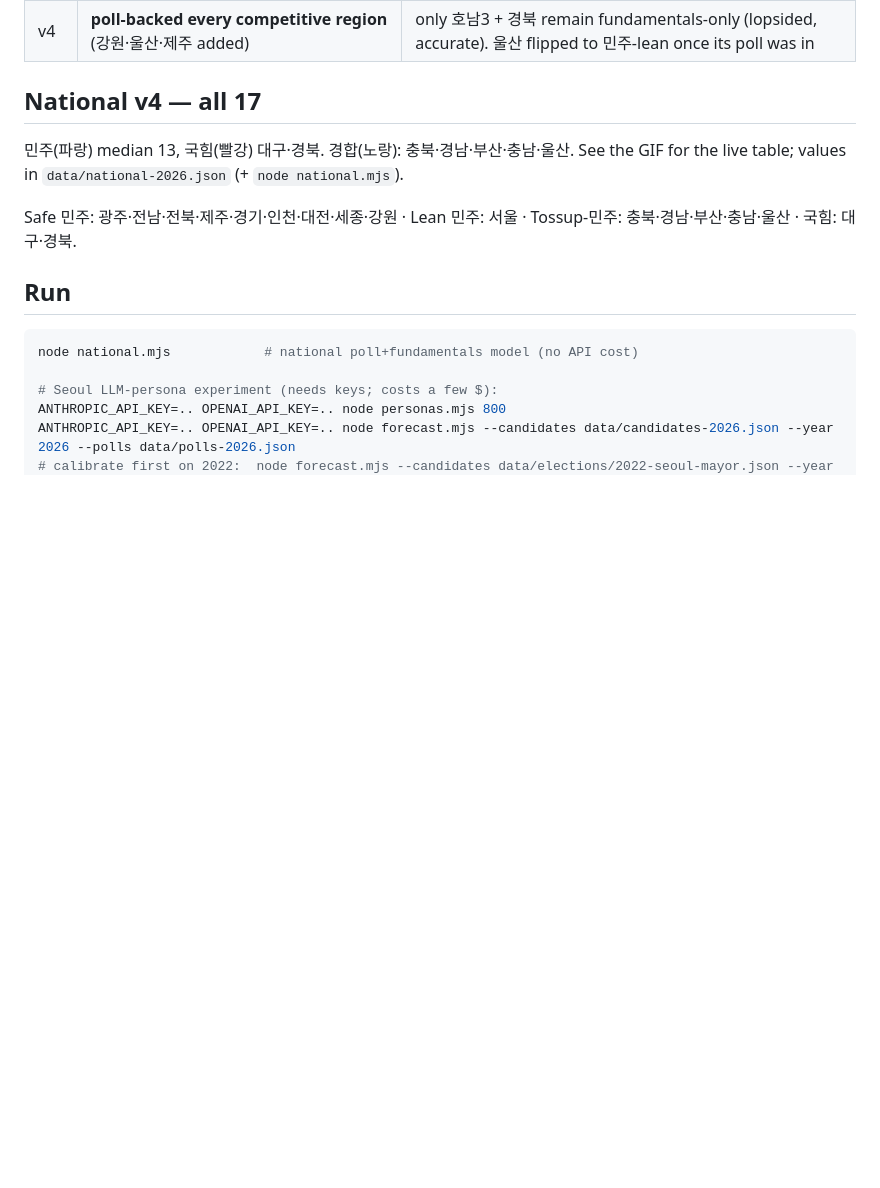
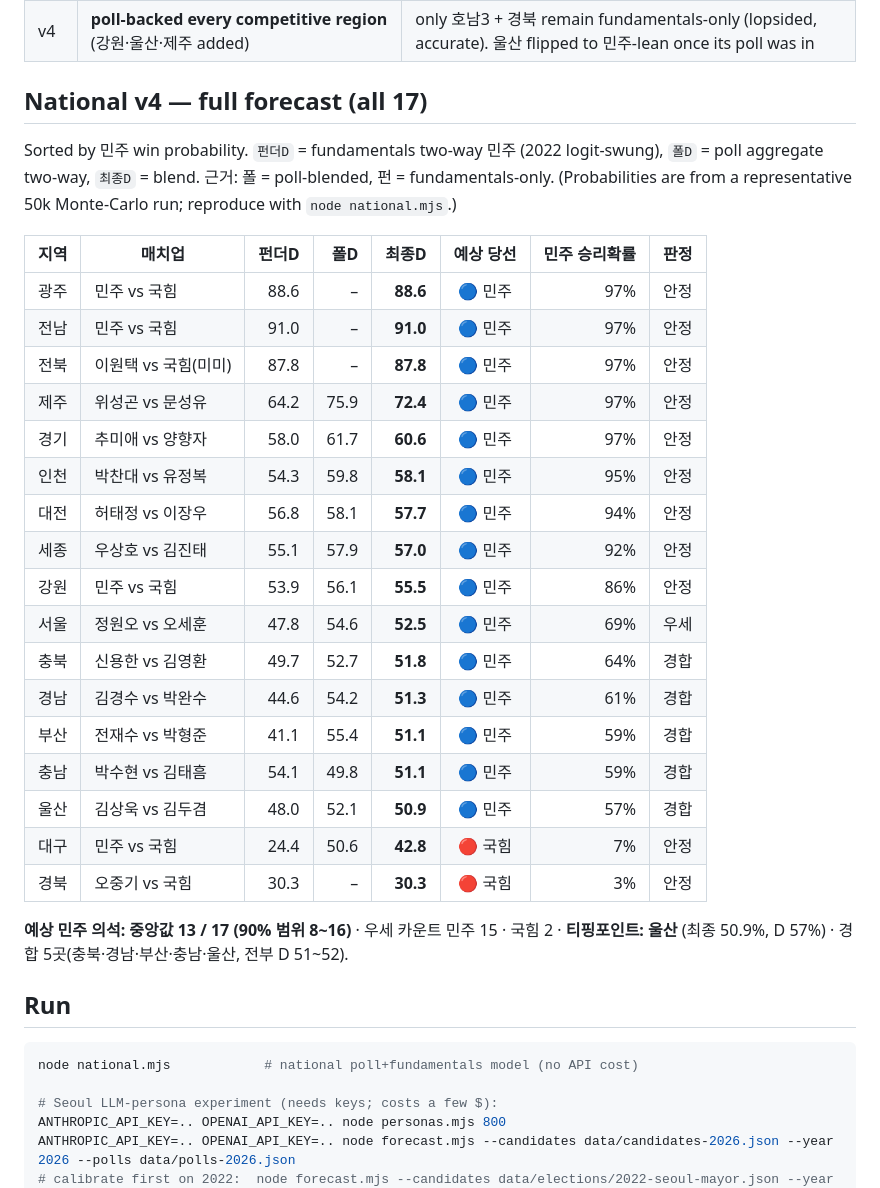
Before and after one commit to hankimis/seoul-2026-forecast, a Markdown page: README.md, the part around the change. Drawn GitHub-style; blank space fills up the shorter version.

Commit message:
README: add full 17-region forecast as a markdown table (펀더D/폴D/최종D/당선/확률)

```diff
--- a/README.md
+++ b/README.md
@@ -30,11 +30,31 @@ A detailed synthetic electorate (district × age × gender × housing × job ×
 | v3 | **538-style fundamentals (2022 logit-swing) ⊕ polls**; dropped the hand-tuned correction | 2022 경기 (polls had 국힘 +8, 민주 won) proved poll bias is **not one-directional** → regularize with fundamentals + wide σ, not a one-way nudge |
 | v4 | **poll-backed every competitive region** (강원·울산·제주 added) | only 호남3 + 경북 remain fundamentals-only (lopsided, accurate). 울산 flipped to 민주-lean once its poll was in |
 
-## National v4 — all 17
+## National v4 — full forecast (all 17)
 
-민주(파랑) median 13, 국힘(빨강) 대구·경북. 경합(노랑): 충북·경남·부산·충남·울산. See the GIF for the live table; values in `data/national-2026.json` (+ `node national.mjs`).
+Sorted by 민주 win probability. `펀더D` = fundamentals two-way 민주 (2022 logit-swung), `폴D` = poll aggregate two-way, `최종D` = blend. 근거: 폴 = poll-blended, 펀 = fundamentals-only. (Probabilities are from a representative 50k Monte-Carlo run; reproduce with `node national.mjs`.)
 
-Safe 민주: 광주·전남·전북·제주·경기·인천·대전·세종·강원 · Lean 민주: 서울 · Tossup-민주: 충북·경남·부산·충남·울산 · 국힘: 대구·경북.
+| 지역 | 매치업 | 펀더D | 폴D | 최종D | 예상 당선 | 민주 승리확률 | 판정 |
+|---|---|--:|--:|--:|:--:|--:|:--:|
+| 광주 | 민주 vs 국힘 | 88.6 | – | **88.6** | 🔵 민주 | 97% | 안정 |
+| 전남 | 민주 vs 국힘 | 91.0 | – | **91.0** | 🔵 민주 | 97% | 안정 |
+| 전북 | 이원택 vs 국힘(미미) | 87.8 | – | **87.8** | 🔵 민주 | 97% | 안정 |
+| 제주 | 위성곤 vs 문성유 | 64.2 | 75.9 | **72.4** | 🔵 민주 | 97% | 안정 |
+| 경기 | 추미애 vs 양향자 | 58.0 | 61.7 | **60.6** | 🔵 민주 | 97% | 안정 |
+| 인천 | 박찬대 vs 유정복 | 54.3 | 59.8 | **58.1** | 🔵 민주 | 95% | 안정 |
+| 대전 | 허태정 vs 이장우 | 56.8 | 58.1 | **57.7** | 🔵 민주 | 94% | 안정 |
+| 세종 | 우상호 vs 김진태 | 55.1 | 57.9 | **57.0** | 🔵 민주 | 92% | 안정 |
+| 강원 | 민주 vs 국힘 | 53.9 | 56.1 | **55.5** | 🔵 민주 | 86% | 안정 |
+| 서울 | 정원오 vs 오세훈 | 47.8 | 54.6 | **52.5** | 🔵 민주 | 69% | 우세 |
+| 충북 | 신용한 vs 김영환 | 49.7 | 52.7 | **51.8** | 🔵 민주 | 64% | 경합 |
+| 경남 | 김경수 vs 박완수 | 44.6 | 54.2 | **51.3** | 🔵 민주 | 61% | 경합 |
+| 부산 | 전재수 vs 박형준 | 41.1 | 55.4 | **51.1** | 🔵 민주 | 59% | 경합 |
+| 충남 | 박수현 vs 김태흠 | 54.1 | 49.8 | **51.1** | 🔵 민주 | 59% | 경합 |
+| 울산 | 김상욱 vs 김두겸 | 48.0 | 52.1 | **50.9** | 🔵 민주 | 57% | 경합 |
+| 대구 | 민주 vs 국힘 | 24.4 | 50.6 | **42.8** | 🔴 국힘 | 7% | 안정 |
+| 경북 | 오중기 vs 국힘 | 30.3 | – | **30.3** | 🔴 국힘 | 3% | 안정 |
+
+**예상 민주 의석: 중앙값 13 / 17 (90% 범위 8~16)** · 우세 카운트 민주 15 · 국힘 2 · **티핑포인트: 울산** (최종 50.9%, D 57%) · 경합 5곳(충북·경남·부산·충남·울산, 전부 D 51~52).
 
 ## Run
 
```
